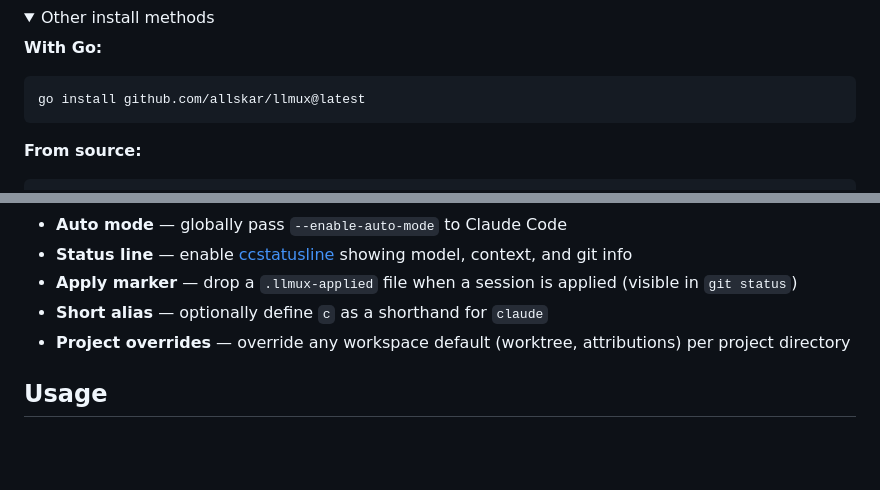
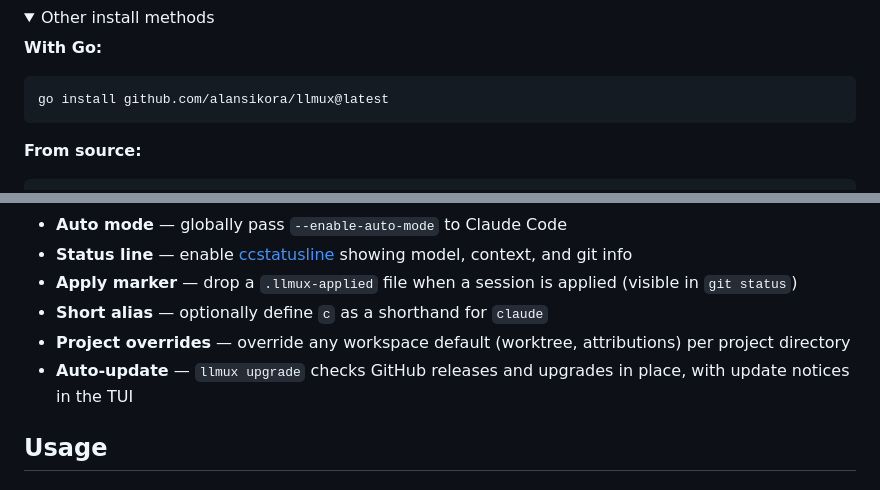
Before and after one commit to alansikora/llmux, a Markdown page: README.md, 2 parts joined by grey strips. Drawn GitHub-style; folded sections open; blank space fills up the shorter version.

Commit message:
Fix go install path and restore auto-update feature mention
- Fix module path: allskar → alansikora (bug in old README too)
- Add auto-update bullet back to Customization section

````diff
--- a/README.md
+++ b/README.md
@@ -28,7 +28,7 @@ From the TUI: create a workspace, add a project directory, and you're done. Run
 **With Go:**
 
 ```bash
-go install github.com/allskar/llmux@latest
+go install github.com/alansikora/llmux@latest
 ```
 
 **From source:**
@@ -90,6 +90,7 @@ When a workspace has **Always use worktree** enabled, Claude Code runs in an iso
 - **Apply marker** — drop a `.llmux-applied` file when a session is applied (visible in `git status`)
 - **Short alias** — optionally define `c` as a shorthand for `claude`
 - **Project overrides** — override any workspace default (worktree, attributions) per project directory
+- **Auto-update** — `llmux upgrade` checks GitHub releases and upgrades in place, with update notices in the TUI
 
 ## Usage
 
````
